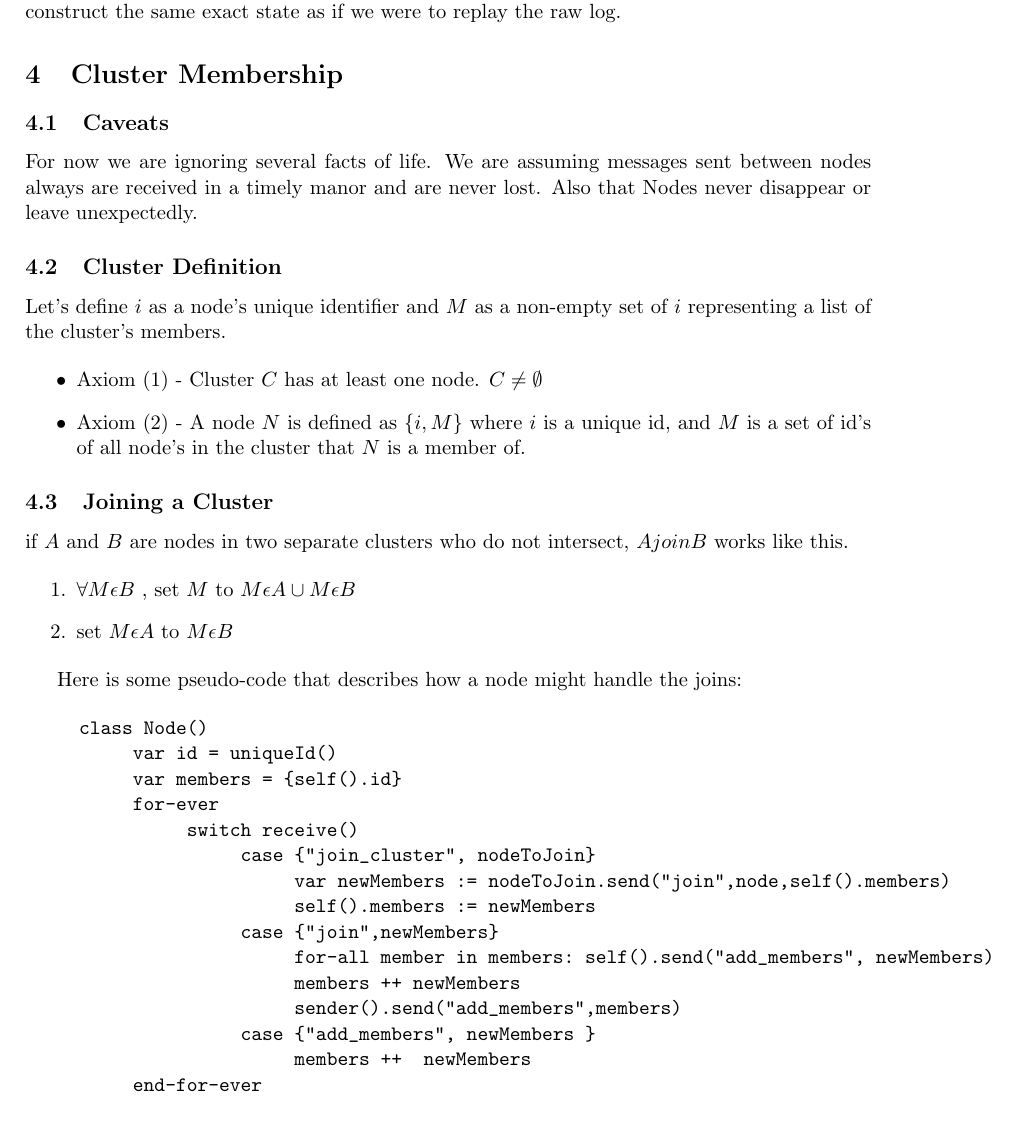
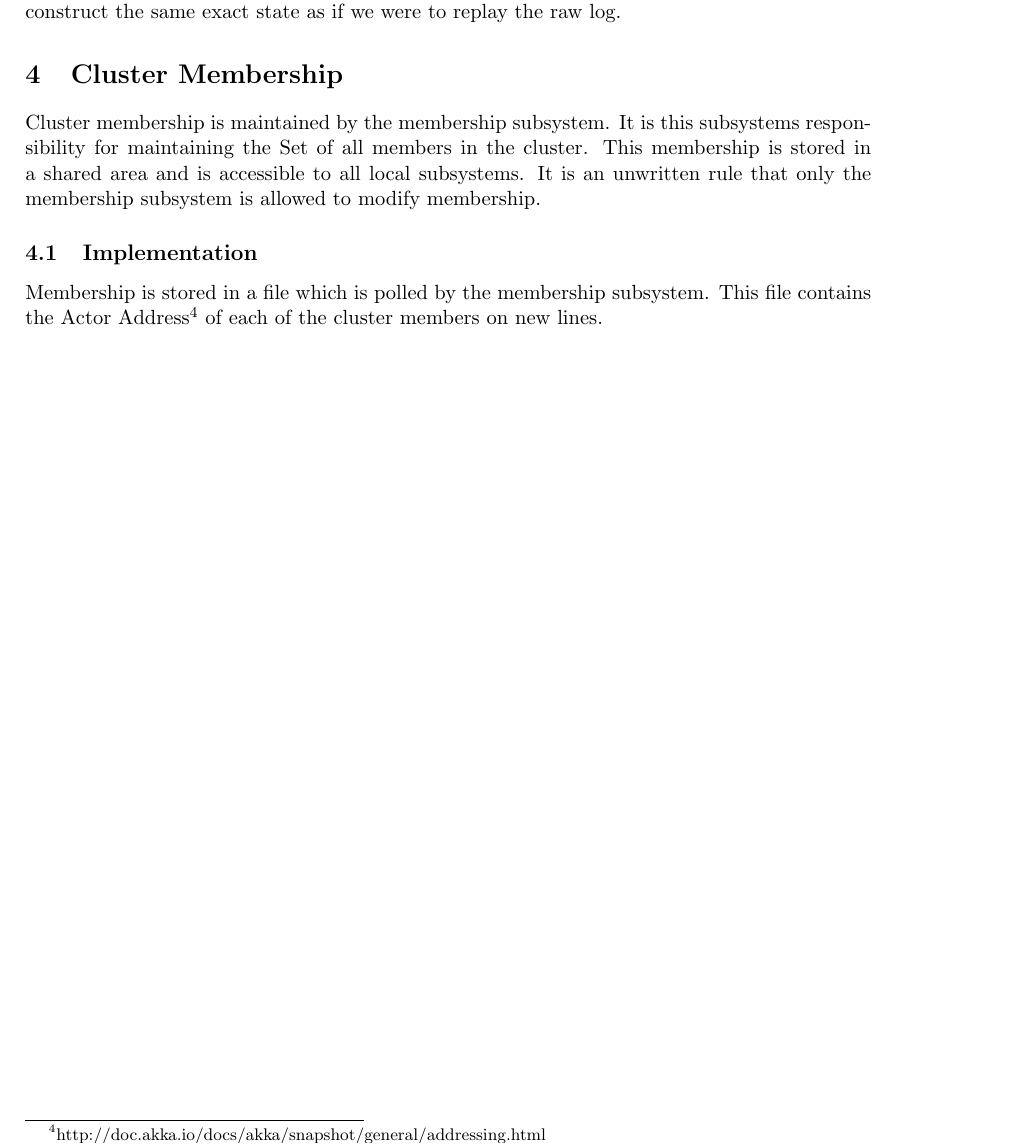
Before and after one commit to Comcast/sirius, a LaTeX document (doc/sirius.tex): part of page 4 of 4, cut so that both start at the same text. Compiled offline with pdfLaTeX.

Commit message:
Update membership documentation
Change-Id: I86d5b4ab94c00f0ebceb9a4ee42cdc42fe5f411e

```diff
--- a/doc/sirius.tex
+++ b/doc/sirius.tex
@@ -128,50 +128,9 @@ The current implementation compacts the log file by reading all each line in the
 %%    Join Algorithm
 %%------------------------------
 \section{Cluster Membership}
-\subsection{Caveats}
-For now we are ignoring several facts of life.  We are assuming messages sent between nodes always are received in a timely manor and are never lost.  Also that Nodes never disappear or leave unexpectedly.
-\subsection{Cluster Definition}
-Let's define $i$ as a node's unique identifier and $M$ as a non-empty set of $i$ representing a list of the cluster's members.
+Cluster membership is maintained by the membership subsystem.  It is this subsystems responsibility for maintaining the Set of all members in the cluster.  This membership is stored in a shared area and is accessible to all local subsystems.  It is an unwritten rule that only the membership subsystem is allowed to modify membership.
 
-\begin{itemize}
-\item Axiom (1) - Cluster $C$ has at least one node.  $C \not= \emptyset$
-\item Axiom (2) - A node $N$ is defined as $\{i,M\}$ where $i$ is a unique id, and $M$ is a set of id's of all  node's in the cluster that $N$ is a member of.
-\end{itemize}
-
-\subsection{Joining a Cluster}
-if $A$ and $B$ are nodes in two separate clusters who do not intersect, $A join B$ works like this.
-
-
-\begin{enumerate}
-\item $\forall M \epsilon B$ , set $M$  to $M\epsilon A \cup M\epsilon B$
-\item set $M \epsilon A$ to $M\epsilon B$
-
-\end{enumerate}
-
-
-
-
-Here is some pseudo-code that describes how a node might handle the joins:
-
-
-\begin{verbatim}
-     class Node()
-          var id = uniqueId()
-          var members = {self().id}
-          for-ever
-               switch receive()
-                    case {"join_cluster", nodeToJoin}
-                         var newMembers := nodeToJoin.send("join",node,self().members)
-                         self().members := newMembers
-                    case {"join",newMembers}
-                         for-all member in members: self().send("add_members", newMembers)
-                         members ++ newMembers
-                         sender().send("add_members",members)
-                    case {"add_members", newMembers }
-                         members ++  newMembers
-          end-for-ever
-\end{verbatim}
-
-
+\subsection{Implementation}
+Membership is stored in a file which is polled by the membership subsystem. This file contains the Actor Address\footnote{http://doc.akka.io/docs/akka/snapshot/general/addressing.html} of each of the cluster members on new lines.
 
 \end{document}
```
